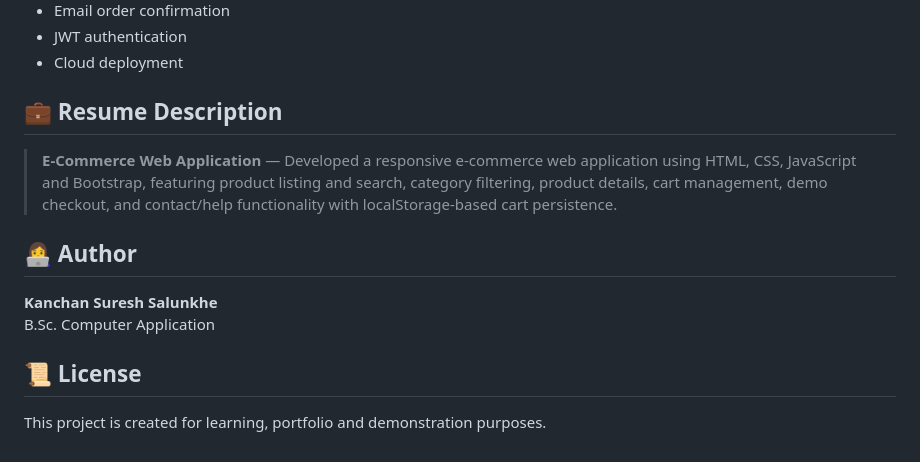
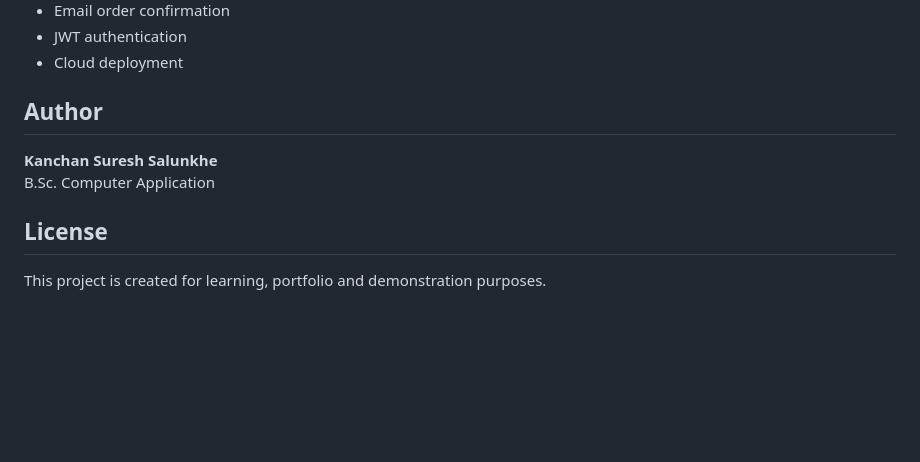
Before and after one commit to skanchan85/e-commerce-website, a Markdown page: README.md, the part around one of its changes. GitHub-like rendering; blank space fills up the shorter version.

Commit message:
Remove emojis and clean up README formatting

```diff
--- a/README.md
+++ b/README.md
@@ -205,15 +205,11 @@ Razorpay / Stripe
 - JWT authentication
 - Cloud deployment
 
-## 💼 Resume Description
-
-> **E-Commerce Web Application** — Developed a responsive e-commerce web application using HTML, CSS, JavaScript and Bootstrap, featuring product listing and search, category filtering, product details, cart management, demo checkout, and contact/help functionality with localStorage-based cart persistence.
-
-## 👩‍💻 Author
+## Author
 
 **Kanchan Suresh Salunkhe**
 B.Sc. Computer Application
 
-## 📜 License
+## License
 
 This project is created for learning, portfolio and demonstration purposes.
```
Also changed, not shown: other parts of README.md (+16 -16 lines).
